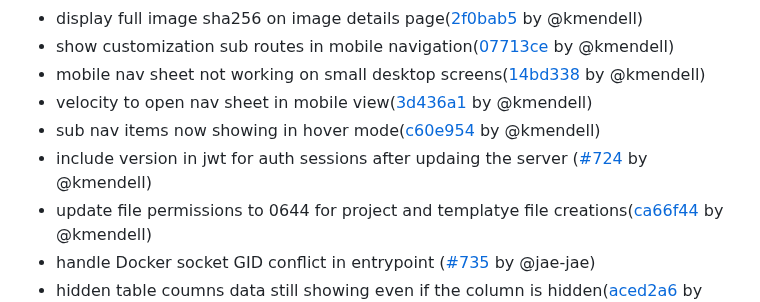
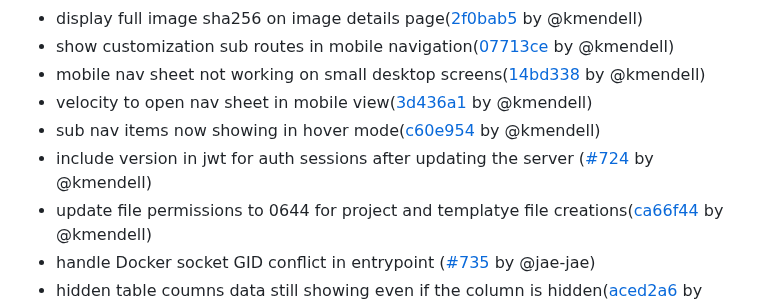
Before and after one commit to getarcaneapp/website, a Markdown page: content/changelog.md, the part around the change. GitHub-like rendering.

Commit message:
fix: auto-correct typos in changelog documentation

```diff
--- a/content/changelog.md
+++ b/content/changelog.md
@@ -28,7 +28,7 @@ description: 'Release notes for Arcane'
 * mobile nav sheet not working on small desktop screens([14bd338](https://github.com/ofkm/arcane/commit/14bd338107b2e8136599599116fe88cd0fee015d) by @kmendell)
 * velocity to open nav sheet in mobile view([3d436a1](https://github.com/ofkm/arcane/commit/3d436a13ff78f48d9922affdfd4d7e9d0e6deda6) by @kmendell)
 * sub nav items now showing in hover mode([c60e954](https://github.com/ofkm/arcane/commit/c60e954a7ffd92319bd028111fccc3bd035c34d9) by @kmendell)
-* include version in jwt for auth sessions after updaing the server ([#724](https://github.com/ofkm/arcane/pull/724) by @kmendell)
+* include version in jwt for auth sessions after updating the server ([#724](https://github.com/ofkm/arcane/pull/724) by @kmendell)
 * update file permissions to 0644 for project and templatye file creations([ca66f44](https://github.com/ofkm/arcane/commit/ca66f44df33f8f5520776371b3c2303f4b9ff42e) by @kmendell)
 * handle Docker socket GID conflict in entrypoint  ([#735](https://github.com/ofkm/arcane/pull/735) by @jae-jae)
 * hidden table coumns data still showing even if the column is hidden([aced2a6](https://github.com/ofkm/arcane/commit/aced2a6eefaaba89525b8cbfd180e826fac92891) by @kmendell)
```
